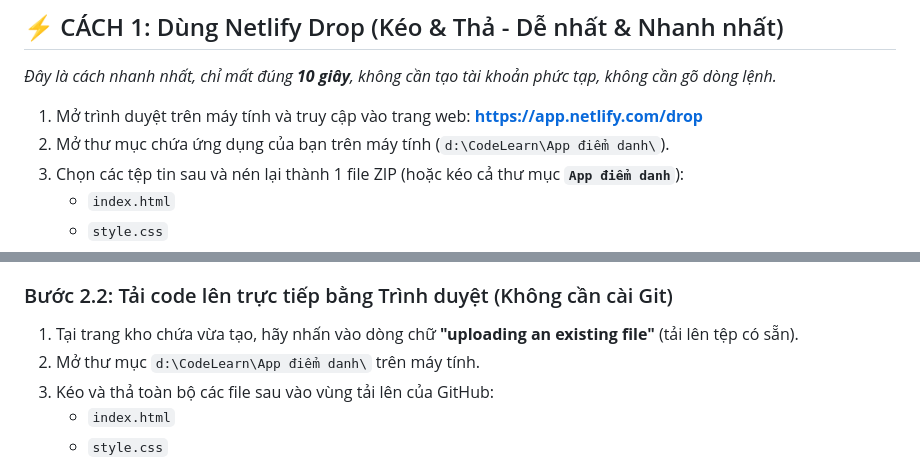
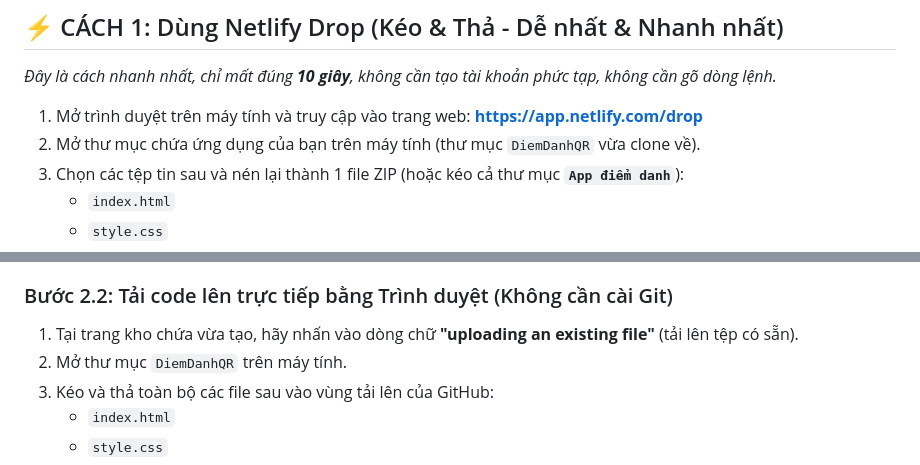
Before and after one commit to Tthanh2k6/DiemDanhQR, a Markdown page: Huong_dan_Hosting.md, 2 parts joined by grey strips. Rendered like a GitHub page.

Commit message:
Hosting guide: refer to the cloned folder, not a local path

```diff
--- a/Huong_dan_Hosting.md
+++ b/Huong_dan_Hosting.md
@@ -10,7 +10,7 @@ Dưới đây là 2 cách đưa ứng dụng của bạn lên hosting miễn ph
 *Đây là cách nhanh nhất, chỉ mất đúng **10 giây**, không cần tạo tài khoản phức tạp, không cần gõ dòng lệnh.*
 
 1. Mở trình duyệt trên máy tính và truy cập vào trang web: [**https://app.netlify.com/drop**](https://app.netlify.com/drop)
-2. Mở thư mục chứa ứng dụng của bạn trên máy tính (`d:\CodeLearn\App điểm danh\`).
+2. Mở thư mục chứa ứng dụng của bạn trên máy tính (thư mục `DiemDanhQR` vừa clone về).
 3. Chọn các tệp tin sau và nén lại thành 1 file ZIP (hoặc kéo cả thư mục **`App điểm danh`**):
    - `index.html`
    - `style.css`
@@ -38,7 +38,7 @@ Dưới đây là 2 cách đưa ứng dụng của bạn lên hosting miễn ph
 
 ### Bước 2.2: Tải code lên trực tiếp bằng Trình duyệt (Không cần cài Git)
 1. Tại trang kho chứa vừa tạo, hãy nhấn vào dòng chữ **"uploading an existing file"** (tải lên tệp có sẵn).
-2. Mở thư mục `d:\CodeLearn\App điểm danh\` trên máy tính.
+2. Mở thư mục `DiemDanhQR` trên máy tính.
 3. Kéo và thả toàn bộ các file sau vào vùng tải lên của GitHub:
    - `index.html`
    - `style.css`
```
